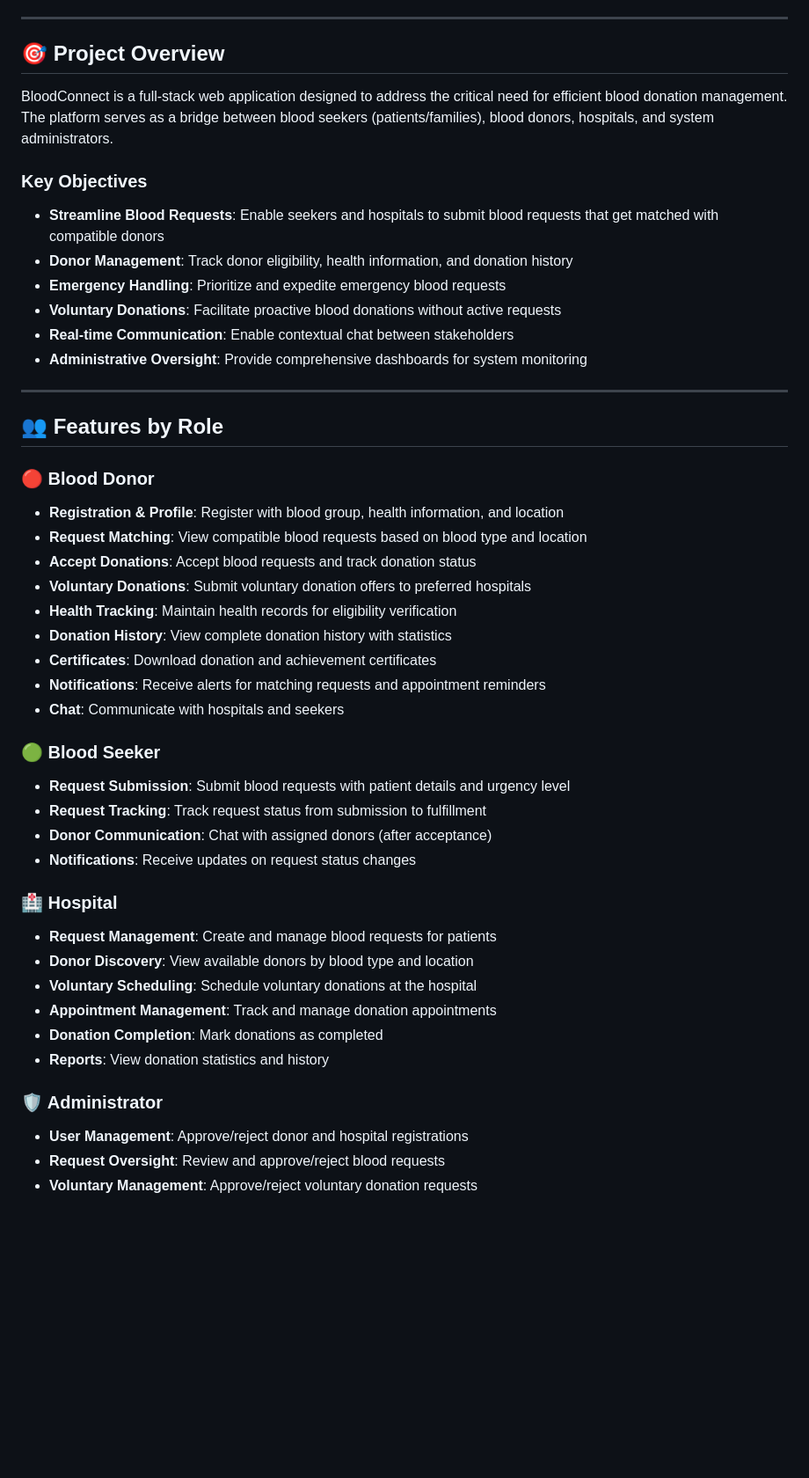
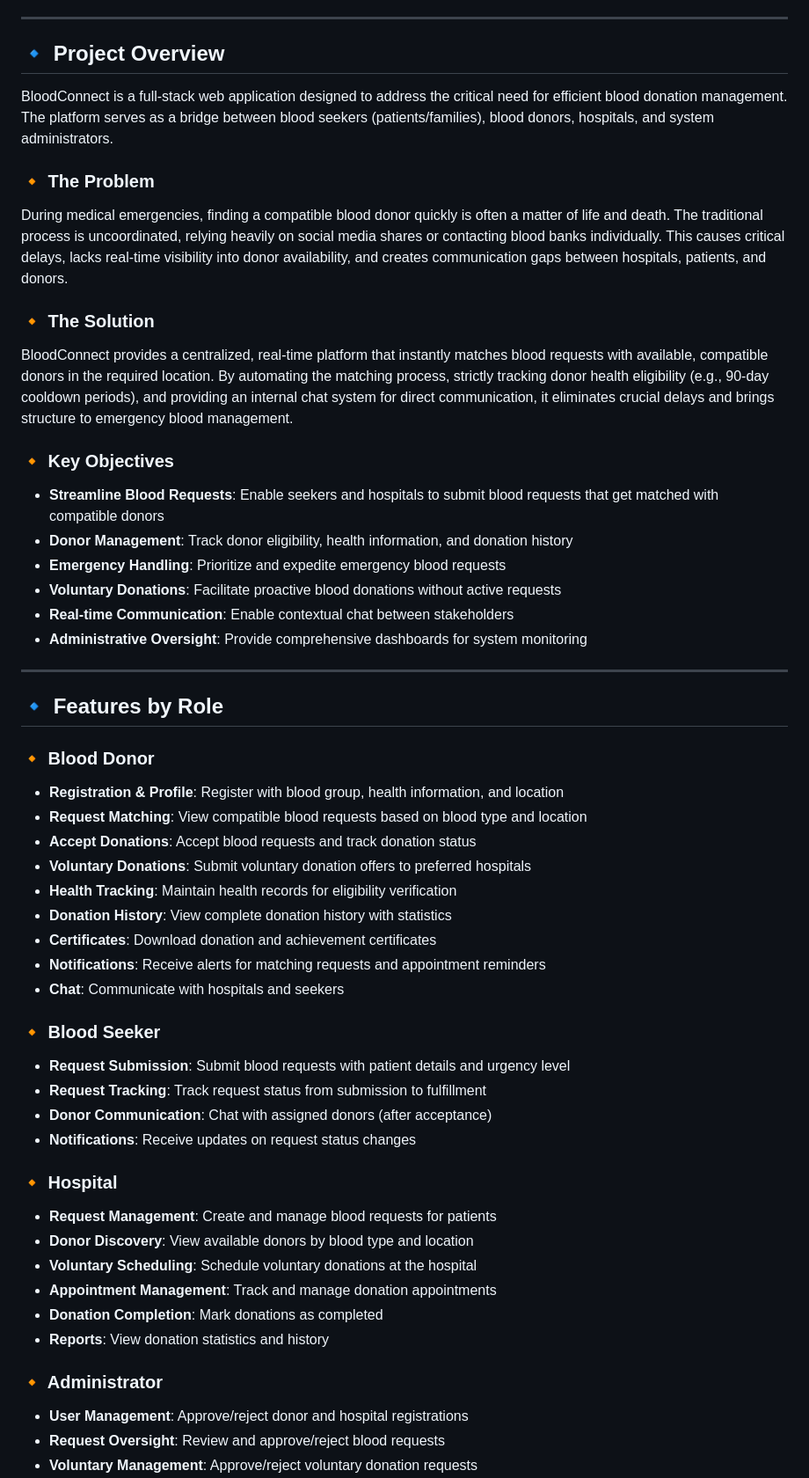
Before and after one commit to webpromahdi/blood-donation-main, a Markdown page: README.md, the part around one of its changes. Shown at 88% size. GitHub-like rendering; blank space fills up the shorter version.

Commit message:
docs: add problem statement and solution to overview

```diff
--- a/README.md
+++ b/README.md
@@ -28,11 +28,17 @@ A comprehensive web-based blood donation management platform that connects blood
 
 ---
 
-## 🎯 Project Overview
+## 🔹 Project Overview
 
 BloodConnect is a full-stack web application designed to address the critical need for efficient blood donation management. The platform serves as a bridge between blood seekers (patients/families), blood donors, hospitals, and system administrators.
 
-### Key Objectives
+### 🔸 The Problem
+During medical emergencies, finding a compatible blood donor quickly is often a matter of life and death. The traditional process is uncoordinated, relying heavily on social media shares or contacting blood banks individually. This causes critical delays, lacks real-time visibility into donor availability, and creates communication gaps between hospitals, patients, and donors.
+
+### 🔸 The Solution
+BloodConnect provides a centralized, real-time platform that instantly matches blood requests with available, compatible donors in the required location. By automating the matching process, strictly tracking donor health eligibility (e.g., 90-day cooldown periods), and providing an internal chat system for direct communication, it eliminates crucial delays and brings structure to emergency blood management.
+
+### 🔸 Key Objectives
 
 - **Streamline Blood Requests**: Enable seekers and hospitals to submit blood requests that get matched with compatible donors
 - **Donor Management**: Track donor eligibility, health information, and donation history
@@ -43,9 +49,9 @@ BloodConnect is a full-stack web application designed to address the critical ne
 
 ---
 
-## 👥 Features by Role
+## 🔹 Features by Role
 
-### 🔴 Blood Donor
+### 🔸 Blood Donor
 
 - **Registration & Profile**: Register with blood group, health information, and location
 - **Request Matching**: View compatible blood requests based on blood type and location
@@ -57,14 +63,14 @@ BloodConnect is a full-stack web application designed to address the critical ne
 - **Notifications**: Receive alerts for matching requests and appointment reminders
 - **Chat**: Communicate with hospitals and seekers
 
-### 🟢 Blood Seeker
+### 🔸 Blood Seeker
 
 - **Request Submission**: Submit blood requests with patient details and urgency level
 - **Request Tracking**: Track request status from submission to fulfillment
 - **Donor Communication**: Chat with assigned donors (after acceptance)
 - **Notifications**: Receive updates on request status changes
 
-### 🏥 Hospital
+### 🔸 Hospital
 
 - **Request Management**: Create and manage blood requests for patients
 - **Donor Discovery**: View available donors by blood type and location
@@ -73,7 +79,7 @@ BloodConnect is a full-stack web application designed to address the critical ne
 - **Donation Completion**: Mark donations as completed
 - **Reports**: View donation statistics and history
 
-### 🛡️ Administrator
+### 🔸 Administrator
 
 - **User Management**: Approve/reject donor and hospital registrations
 - **Request Oversight**: Review and approve/reject blood requests
```
Also changed, not shown: other parts of README.md (+66 -66 lines).
